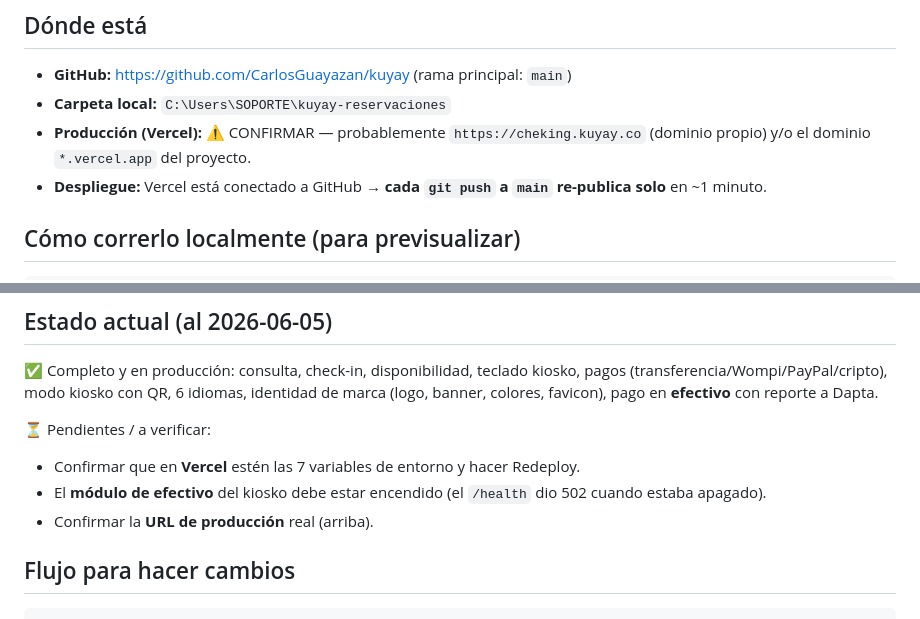
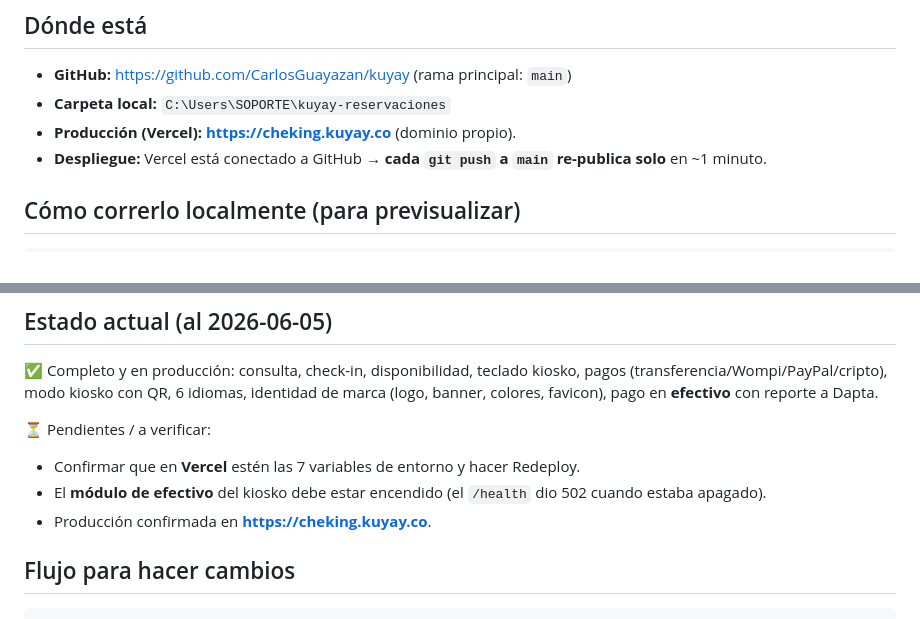
Before and after one commit to CarlosGuayazan/kuyay, a Markdown page: CLAUDE.md, 2 parts joined by grey strips. Rendered like a GitHub page.

Commit message:
Confirmar URL de produccion (cheking.kuyay.co) en el manual
Co-Authored-By: Claude Opus 4.8 (1M context) <noreply@anthropic.com>

```diff
--- a/CLAUDE.md
+++ b/CLAUDE.md
@@ -19,8 +19,7 @@ conviene **previsualizar los cambios** antes de subirlos.
 
 - **GitHub:** https://github.com/CarlosGuayazan/kuyay  (rama principal: `main`)
 - **Carpeta local:** `C:\Users\SOPORTE\kuyay-reservaciones`
-- **Producción (Vercel):** ⚠️ CONFIRMAR — probablemente `https://cheking.kuyay.co`
-  (dominio propio) y/o el dominio `*.vercel.app` del proyecto.
+- **Producción (Vercel):** **https://cheking.kuyay.co** (dominio propio).
 - **Despliegue:** Vercel está conectado a GitHub → **cada `git push` a `main`
   re-publica solo** en ~1 minuto.
 
@@ -113,7 +112,7 @@ reporte a Dapta.
 - Confirmar que en **Vercel** estén las 7 variables de entorno y hacer Redeploy.
 - El **módulo de efectivo** del kiosko debe estar encendido (el `/health` dio
   502 cuando estaba apagado).
-- Confirmar la **URL de producción** real (arriba).
+- Producción confirmada en **https://cheking.kuyay.co**.
 
 ## Flujo para hacer cambios
 
```
